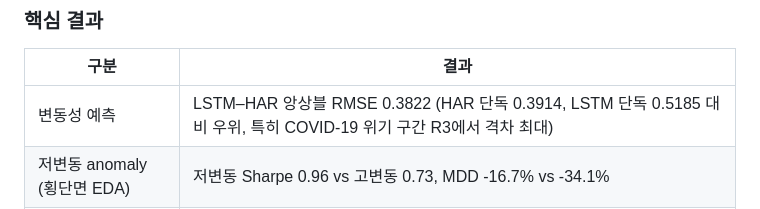
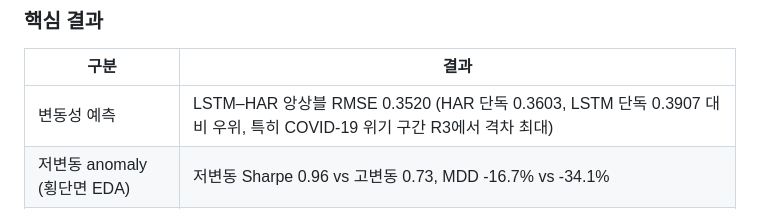
Before and after one commit to Hayeon627/low_vol_portfolio, a Markdown page: README.md, the part around the change. Drawn GitHub-style.

Commit message:
Update RMSE values

```diff
--- a/README.md
+++ b/README.md
@@ -21,7 +21,7 @@ LSTM–HAR 앙상블 기반 변동성 예측을 블랙-리터만(Black-Litterman
 
 | 구분 | 결과 |
 |---|---|
-| 변동성 예측 | LSTM–HAR 앙상블 RMSE 0.3822 (HAR 단독 0.3914, LSTM 단독 0.5185 대비 우위, 특히 COVID-19 위기 구간 R3에서 격차 최대) |
+| 변동성 예측 | LSTM–HAR 앙상블 RMSE 0.3520 (HAR 단독 0.3603, LSTM 단독 0.3907 대비 우위, 특히 COVID-19 위기 구간 R3에서 격차 최대) |
 | 저변동 anomaly (횡단면 EDA) | 저변동 Sharpe 0.96 vs 고변동 0.73, MDD -16.7% vs -34.1% |
 | **최종 제안** (논문) | 단일 최적 슬롯 대신 **두 옵션** — Ensemble-defensive($q^{lam}$, 전 국면 저변동 뷰 유지) / Ensemble-adaptive($q^{ff3}$, 강세장 적응) |
 | 벤치마크 대비 (20bp 거래비용 차감 후) | SPY 0.93 / 1N 0.86 / Risk Parity 0.89 / ANN-anchor 0.95 대비 우위 (Ensemble-defensive 1.04–1.07, Ensemble-adaptive 1.05–1.10) |
```
